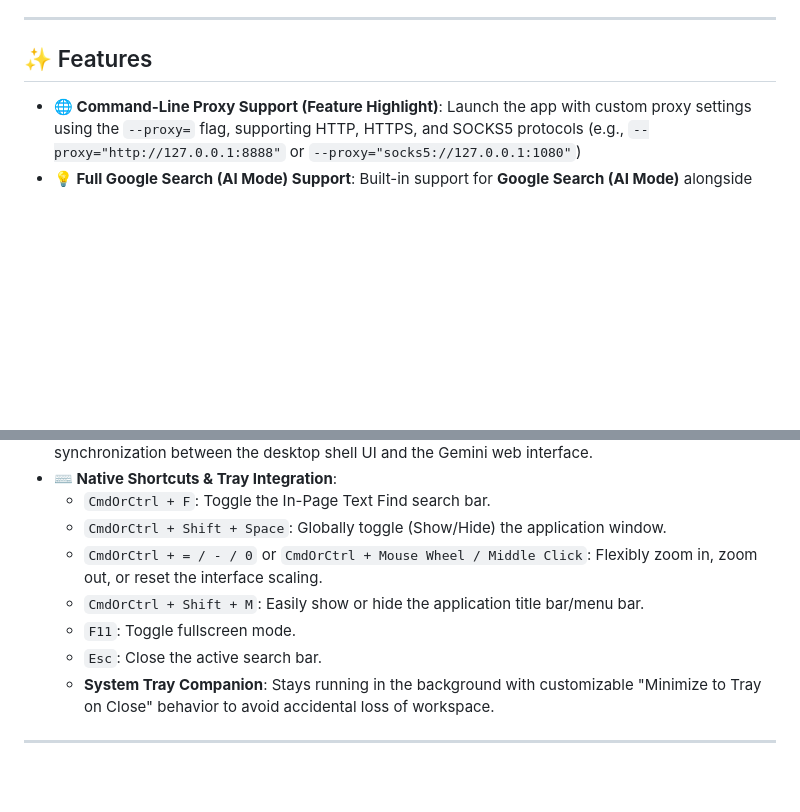
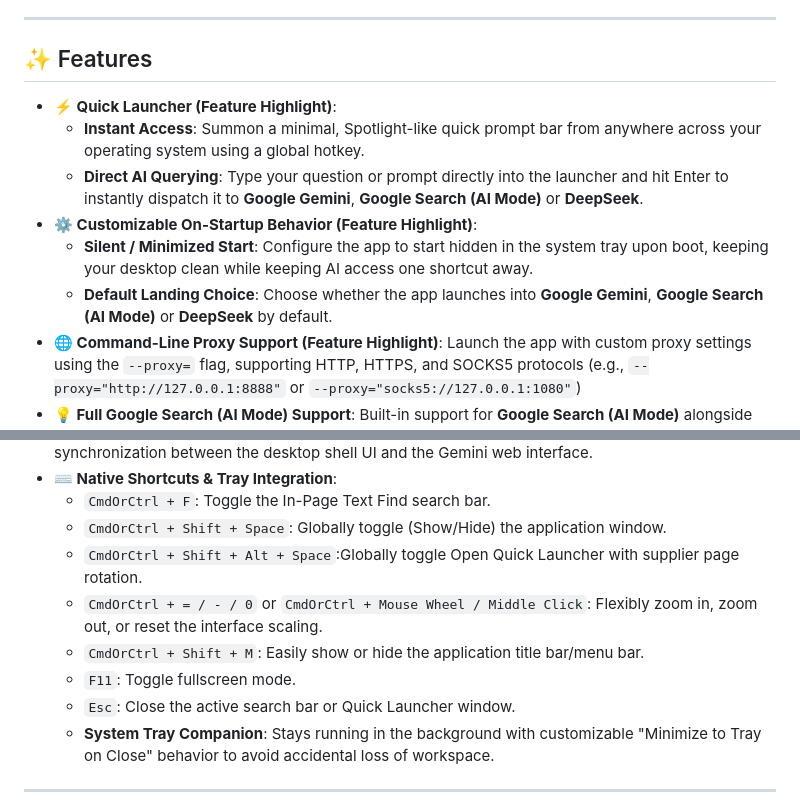
Before and after one commit to shalahu/g-ai-desktop, a Markdown page: README.md, 2 parts joined by grey strips. Drawn GitHub-style; blank space fills up the shorter version.

Commit message:
feat: implement Quick Launcher with customizable startup and tray behaviors

```diff
--- a/README.md
+++ b/README.md
@@ -6,6 +6,12 @@ G-AI Desktop is a lightweight, modern, and feature-rich Electron-based desktop c
 
 ## ✨ Features
 
+*   **⚡ Quick Launcher (Feature Highlight)**:
+    *   **Instant Access**: Summon a minimal, Spotlight-like quick prompt bar from anywhere across your operating system using a global hotkey.
+    *   **Direct AI Querying**: Type your question or prompt directly into the launcher and hit Enter to instantly dispatch it to **Google Gemini**, **Google Search (AI Mode)** or **DeepSeek**.
+*   **⚙️ Customizable On-Startup Behavior (Feature Highlight)**:
+    *   **Silent / Minimized Start**: Configure the app to start hidden in the system tray upon boot, keeping your desktop clean while keeping AI access one shortcut away.
+    *   **Default Landing Choice**: Choose whether the app launches into **Google Gemini**, **Google Search (AI Mode)** or **DeepSeek** by default.
 *   **🌐 Command-Line Proxy Support (Feature Highlight)**: Launch the app with custom proxy settings using the `--proxy=` flag, supporting HTTP, HTTPS, and SOCKS5 protocols (e.g., `--proxy="http://127.0.0.1:8888"` or `--proxy="socks5://127.0.0.1:1080"`)
 *   **💡 Full Google Search (AI Mode) Support**: Built-in support for **Google Search (AI Mode)** alongside **Google Gemini** and **DeepSeek**. Easily set it as your default landing page or switch between suppliers.
 *   **🔎 Native Web Page Search (Feature Highlight)**:
@@ -24,10 +30,11 @@ G-AI Desktop is a lightweight, modern, and feature-rich Electron-based desktop c
 *   **⌨️ Native Shortcuts & Tray Integration**:
     *   `CmdOrCtrl + F`: Toggle the In-Page Text Find search bar.
     *   `CmdOrCtrl + Shift + Space`: Globally toggle (Show/Hide) the application window.
+    *   `CmdOrCtrl + Shift + Alt + Space`:Globally toggle Open Quick Launcher with supplier page rotation.
     *   `CmdOrCtrl + = / - / 0` or `CmdOrCtrl + Mouse Wheel / Middle Click`: Flexibly zoom in, zoom out, or reset the interface scaling.
     *   `CmdOrCtrl + Shift + M`: Easily show or hide the application title bar/menu bar.
     *   `F11`: Toggle fullscreen mode.
-    *   `Esc`: Close the active search bar.
+    *   `Esc`: Close the active search bar or Quick Launcher window.
     *   **System Tray Companion**: Stays running in the background with customizable "Minimize to Tray on Close" behavior to avoid accidental loss of workspace.
 
 ---
```
Also changed, not shown: other parts of README.md (+6 -0 lines), assets/ds_ql.jpg (added), assets/file.jpg, assets/gm_ql.jpg (added), assets/gs_ql.jpg (added), assets/settings.jpg, 6 other files.
